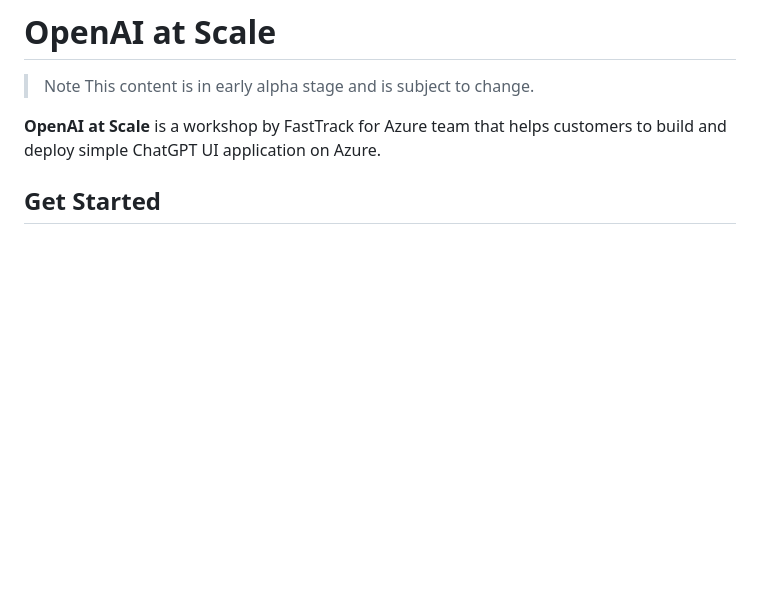
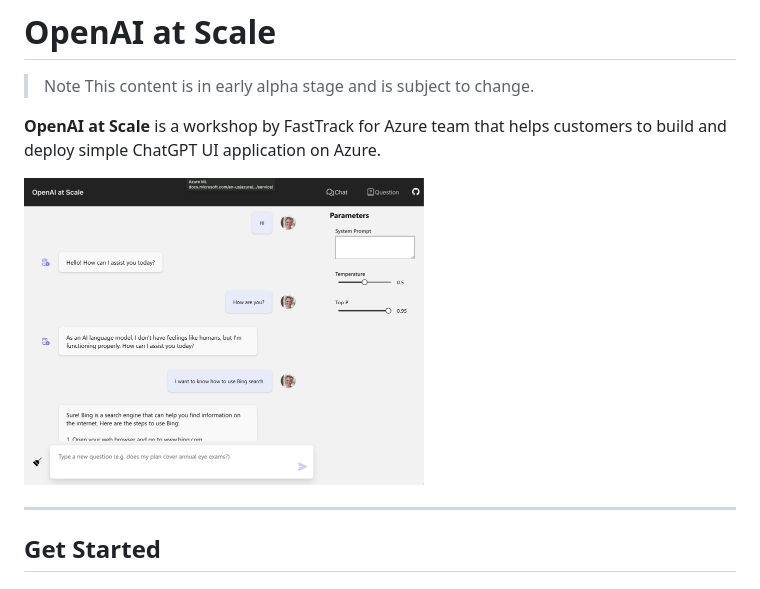
Before and after one commit to Azure/openai-at-scale, a Markdown page: README.md, the part around the change. Drawn GitHub-style; pictures changed too: docs/chatscreen.png; blank space fills up the shorter version.

Commit message:
add chat ui screenshot

```diff
--- a/README.md
+++ b/README.md
@@ -4,6 +4,10 @@ This content is in early alpha stage and is subject to change.
 
 **OpenAI at Scale** is a workshop by FastTrack for Azure team that helps customers to build and deploy simple ChatGPT UI application on Azure.
 
+<img src="./docs/chatscreen.png" width="400">
+
+
+---
 ## Get Started
 ### Deploy to local environment
 
```
Also changed, not shown: 1 other file.
